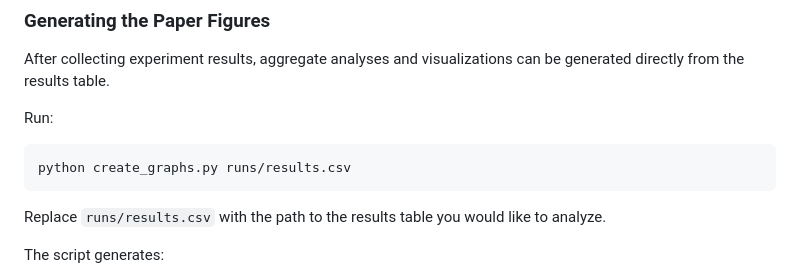
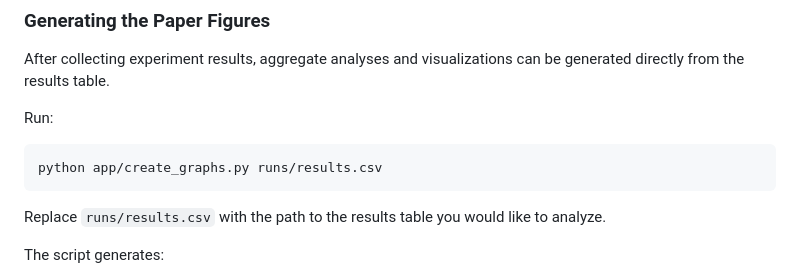
Before and after one commit to rif3331/Agentic_Automata_Learning, a Markdown page: README.md, the part around the change. Rendered like a GitHub page.

````diff
--- a/README.md
+++ b/README.md
@@ -306,7 +306,7 @@ After collecting experiment results, aggregate analyses and visualizations can b
 Run:
 
 ```bash
-python create_graphs.py runs/results.csv
+python app/create_graphs.py runs/results.csv
 ```
 
 Replace `runs/results.csv` with the path to the results table you would like to analyze.
````
